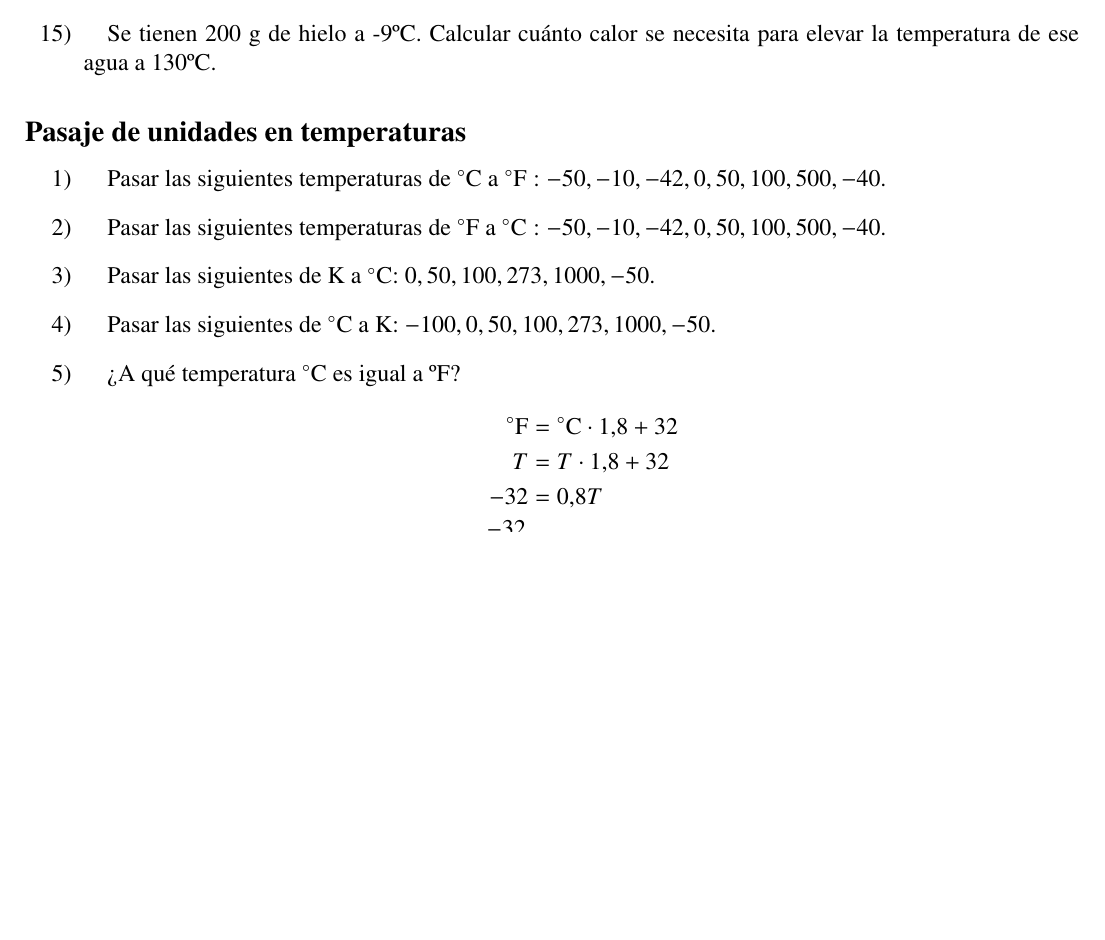
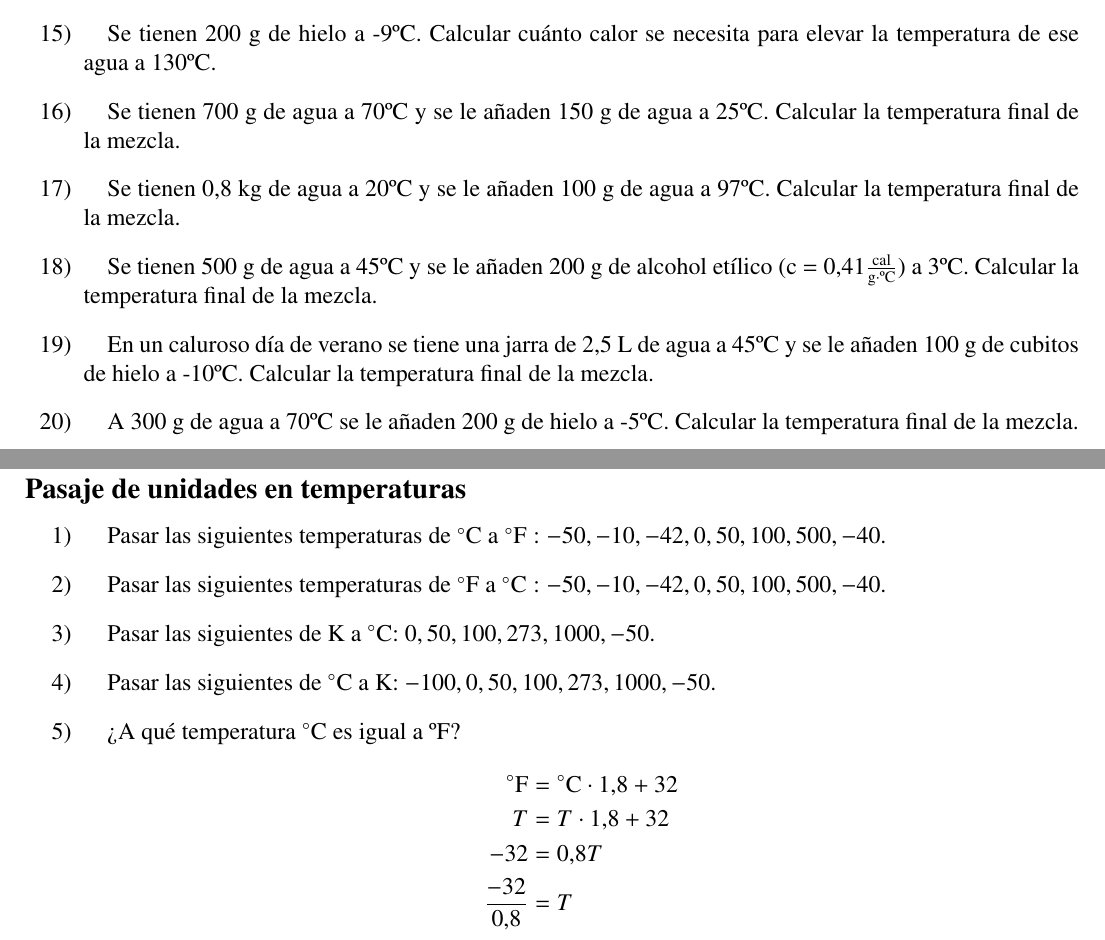
Before and after one commit to InspectorDave/LaTeX, a LaTeX document (Quimica Ejercicios/Mios/00main.tex, which reads Quimica Ejercicios/Mios/Content/calorimetria.tex): part of page 24 of 25 before the commit and two parts of pages 24 and 25 of 25 after it, the two joined at a grey line, cut so that both start at the same text, the shorter picture padded with empty space. The pictures show the PDF file Quimica Ejercicios/Mios/Quimica_Ejercicios.pdf that the author committed with the source.

Commit message:
quimica: agrego ejercicios de calorimetria

```diff
--- a/Quimica Ejercicios/Mios/Content/calorimetria.tex
+++ b/Quimica Ejercicios/Mios/Content/calorimetria.tex
@@ -30,4 +30,15 @@
 \item Se tiene un balde con 500g de agua. Se sabe que inicialmente estaba a 20ºC y al final del día a 25ºC. Calcular su variación de energía.
 
 \item Se tienen 200 g de hielo a -9ºC. Calcular cuánto calor se necesita para elevar la temperatura de ese agua a 130ºC.
+
+\item Se tienen 700 g de agua a 70ºC y se le añaden 150 g de agua a 25ºC. Calcular la temperatura final de la mezcla.
+
+\item Se tienen 0,8 kg de agua a 20ºC y se le añaden 100 g de agua a 97ºC. Calcular la temperatura final de la mezcla.
+
+\item Se tienen 500 g de agua a 45ºC y se le añaden 200 g de alcohol etílico (c = 0,41$\frac{\text{cal}}{\text{g} \cdot \text{ºC} }$) a 3ºC. Calcular la temperatura final de la mezcla.
+
+\item En un caluroso día de verano se tiene una jarra de 2,5 L de agua a 45ºC y se le añaden 100 g de cubitos de hielo a -10ºC. Calcular la temperatura final de la mezcla.
+
+\item A 300 g de agua a 70ºC se le añaden 200 g de hielo a -5ºC. Calcular la temperatura final de la mezcla.
+
 \end{enumerate}
```
Also changed, not shown: Quimica Ejercicios/Mios/Quimica_Ejercicios.pdf, Quimica Ejercicios/Mios/Content/calorimetria.tex (5 more changed lines).
